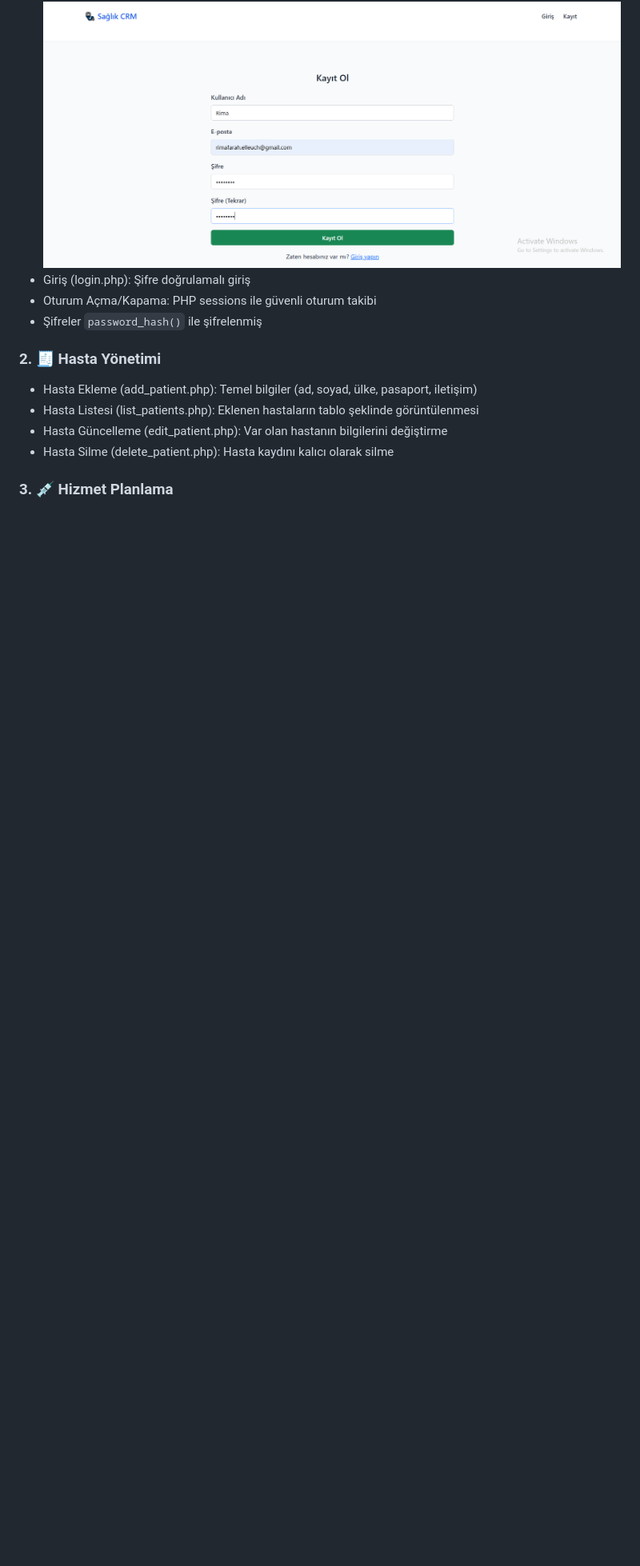
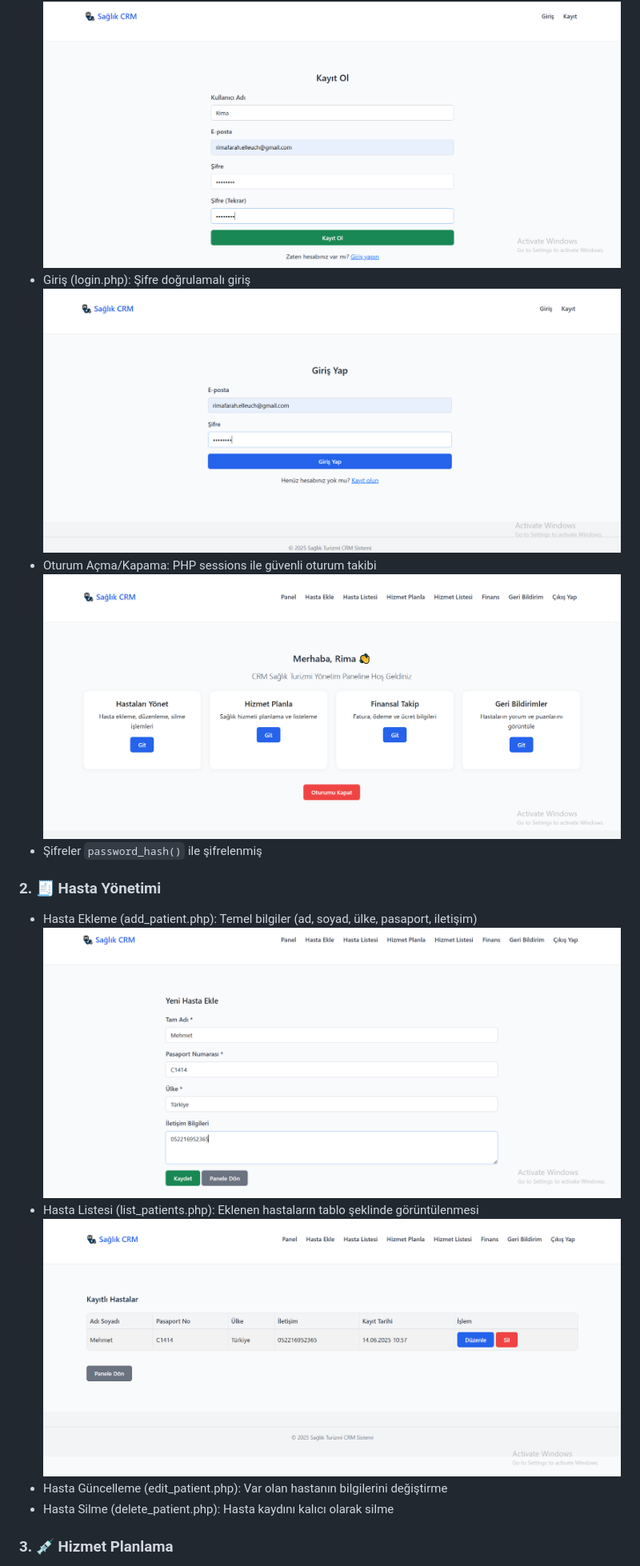
Before and after one commit to Rima2002/CRMsaglik, a Markdown page: README.md, the part around one of its changes. Shown at 80% size. Rendered like a GitHub page; blank space fills up the shorter version.

```diff
--- a/README.md
+++ b/README.md
@@ -23,12 +23,16 @@ tek bir dijital platform üzerinden kolay ve güvenli şekilde yapabilmeyi hedef
 - Kayıt (register.php): Yeni kullanıcı oluşturma
   ![Kayıt](kayit.PNG)
 - Giriş (login.php): Şifre doğrulamalı giriş
+  ![Giriş](Giris.PNG)
 - Oturum Açma/Kapama: PHP sessions ile güvenli oturum takibi
+  ![Oturum Açma Kapama](anaSayfa.PNG)
 - Şifreler `password_hash()` ile şifrelenmiş
 
 ### 2. 🧾 Hasta Yönetimi
 - Hasta Ekleme (add_patient.php): Temel bilgiler (ad, soyad, ülke, pasaport, iletişim)
+  ![Hasta Ekleme](hastaEkleme.PNG)
 - Hasta Listesi (list_patients.php): Eklenen hastaların tablo şeklinde görüntülenmesi
+  ![Hasta Listeleme](hastaListeleme.PNG)
 - Hasta Güncelleme (edit_patient.php): Var olan hastanın bilgilerini değiştirme
 - Hasta Silme (delete_patient.php): Hasta kaydını kalıcı olarak silme
 
```
Also changed, not shown: other parts of README.md (+4 -9 lines).
